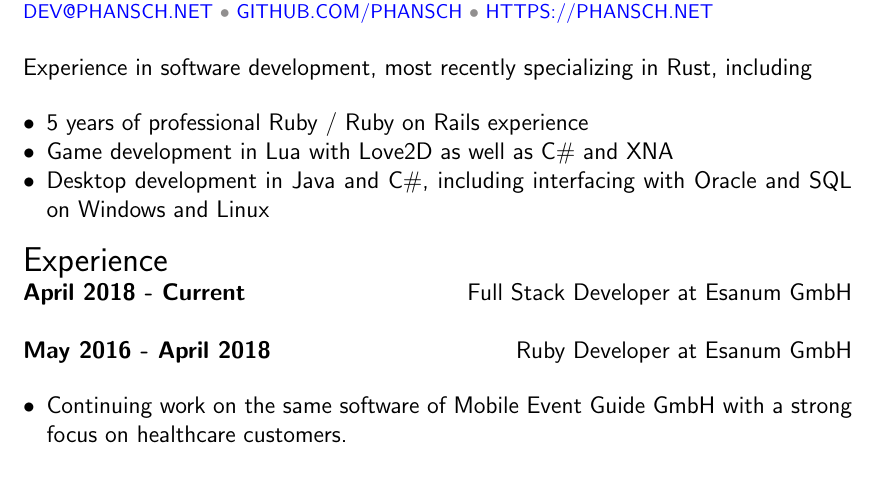
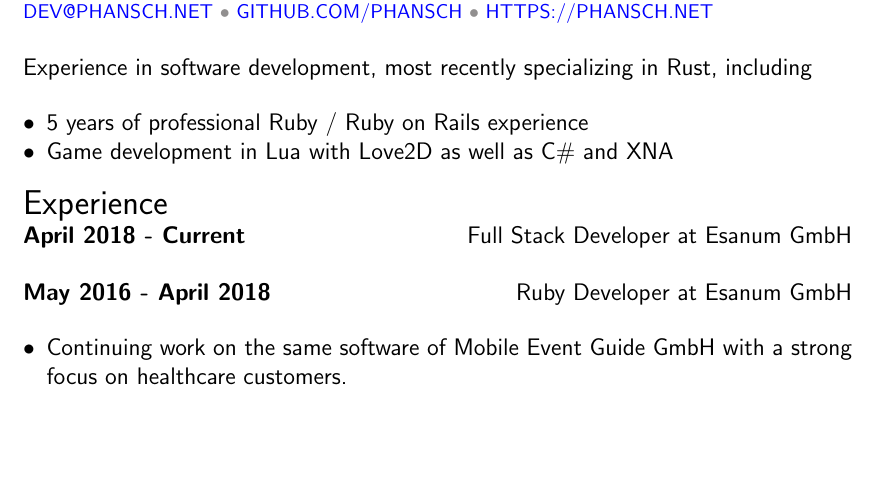
Before and after one commit to phansch/cv, a LaTeX CV (resume-philipp-hansch.tex): part of page 1 of 2, cut so that both start at the same text, the shorter picture padded with empty space. Compiled offline with pdfLaTeX.

Commit message:
Remove Java/C# development experience

```diff
--- a/resume-philipp-hansch.tex
+++ b/resume-philipp-hansch.tex
@@ -52,7 +52,6 @@ Experience in software development, most recently specializing in Rust, includin
   \setlength{\parskip}{0cm}
   \item 5 years of professional Ruby / Ruby on Rails experience
   \item Game development in Lua with Love2D as well as C\# and XNA
-  \item Desktop development in Java and C\#, including interfacing with Oracle and SQL on Windows and Linux
 \end{itemize}
 
 %--Experience---------------------------------------
```
